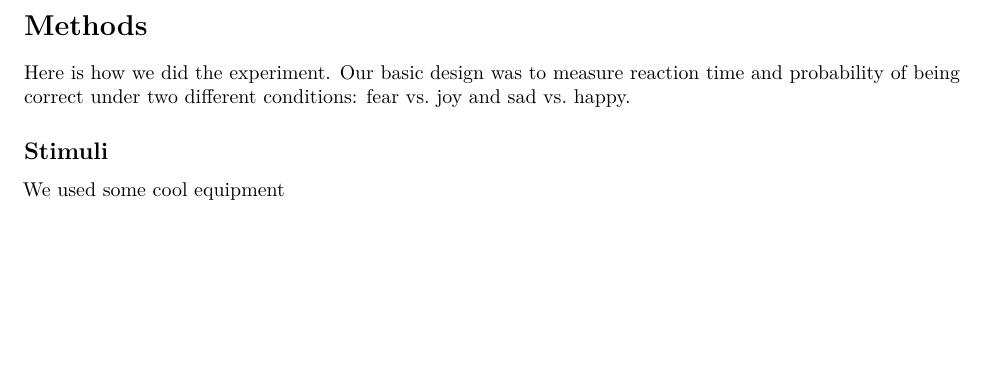
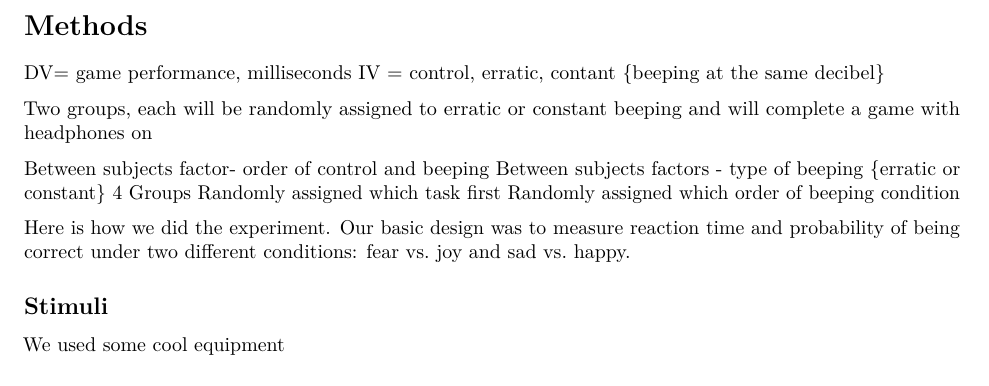
Before and after one commit to eakirkpatrick/PerceptionLab, an R Markdown document (Lab_5_Report_Folder_2020_Spring/my_lab_5.4_Methods.Rmd): part of the page, cut so that both start at the same text, the shorter picture padded with empty space. Rendered offline with R 4.5, knitr and Pandoc, then LaTeX, with nearby package versions.

Commit message:
Lab_5_Report_Folder_2020_Spring/

```diff
--- a/Lab_5_Report_Folder_2020_Spring/my_lab_5.4_Methods.Rmd
+++ b/Lab_5_Report_Folder_2020_Spring/my_lab_5.4_Methods.Rmd
@@ -4,6 +4,18 @@ header-includes: \usepackage{placeins}
 ---
 
 # Methods
+
+DV= game performance, milliseconds
+IV = control, erratic, contant {beeping at the same decibel}
+
+Two groups, each will be randomly assigned to erratic or constant beeping and will complete a game with headphones on
+
+Between subjects factor- order of control and beeping
+Between subjects factors - type of beeping {erratic or constant}
+	4 Groups
+Randomly assigned which task first
+Randomly assigned which order of beeping condition
+
 
 Here is how we did the experiment. Our basic design was to measure reaction time and probability of being correct under two different conditions: fear vs. joy and sad vs. happy.
 
```
Also changed, not shown: Lab_5_Report_Folder_2020_Spring/my_lab_5.0_Report.pdf.
